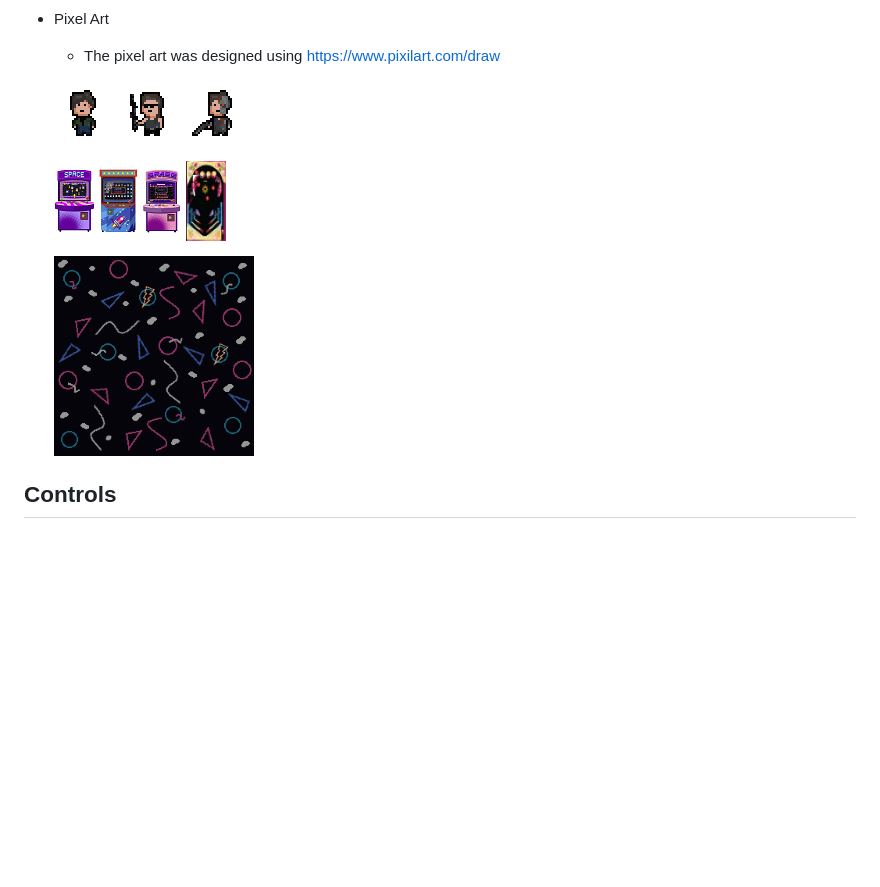
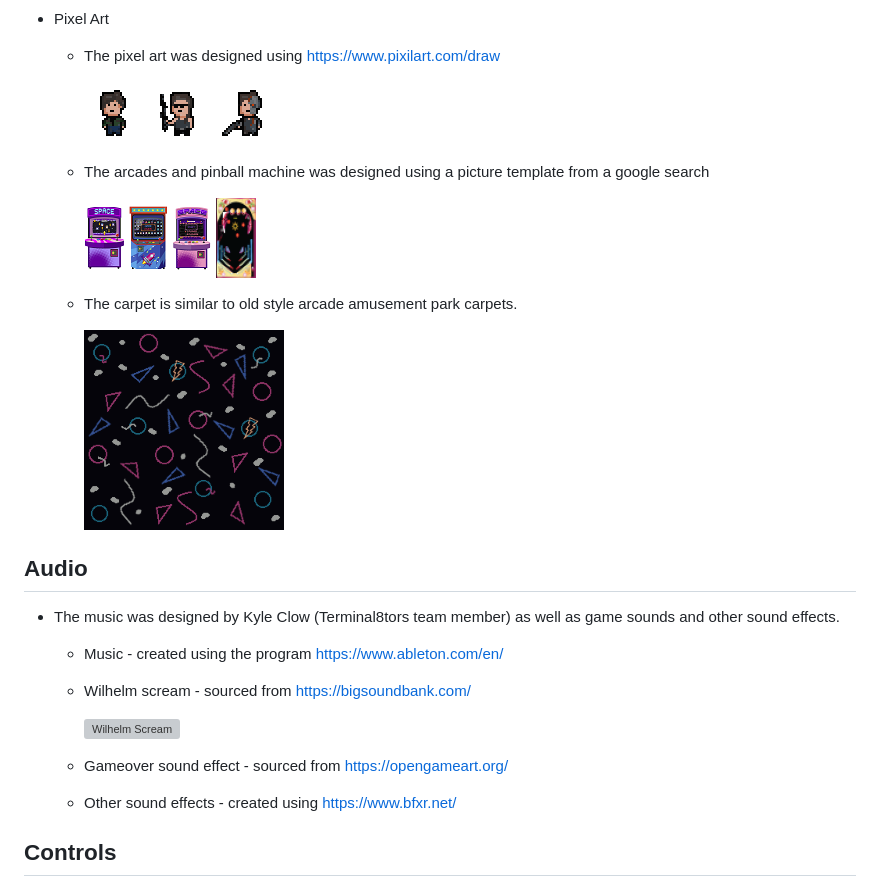
Before and after one commit to stephendawsondev/j-day, a Markdown page: README.md, the part around one of its changes. Rendered like a GitHub page; blank space fills up the shorter version; grey boxes are pictures that could not be loaded.

```diff
--- a/README.md
+++ b/README.md
@@ -91,20 +101,32 @@ The criteria suggested an old school emulator game with retro neon style appeara
 * Pixel Art
   * The pixel art was designed using https://www.pixilart.com/draw
 
-  ![John Conner](assets/images/readme_images/John.png)
-  ![Sarah Conner](assets/images/readme_images/Sarah.png)
-  ![Terminator](assets/images/readme_images/Terminator.png)
+      ![John Conner](assets/images/readme_images/John.png)
+      ![Sarah Conner](assets/images/readme_images/Sarah.png)
+      ![Terminator](assets/images/readme_images/Terminator.png)
 
-  ![Arcade Machine 1](assets/images/readme_images/arcade_machine1.png)
-  ![Arcade Machine 2](assets/images/readme_images/arcade_machine2.png)
-  ![Arcade Machine 3](assets/images/readme_images/arcade_machine3.png)
-  ![Pinball Machine](assets/images/readme_images/pinballtemplate.png)
+  * The arcades and pinball machine was designed using a picture template from a google search
 
-  ![Arcade Carpet](assets/images/readme_images/arcade_carpet.png)
+      ![Arcade Machine 1](assets/images/readme_images/arcade_machine1.png)
+      ![Arcade Machine 2](assets/images/readme_images/arcade_machine2.png)
+      ![Arcade Machine 3](assets/images/readme_images/arcade_machine3.png)
+      ![Pinball Machine](assets/images/readme_images/pinballtemplate.png)
 
+  * The carpet is similar to old style arcade amusement park carpets.
 
+      ![Arcade Carpet](assets/images/readme_images/arcade_carpet.png)
 
+## Audio
+  - The music was designed by Kyle Clow (Terminal8tors team member) as well as game sounds and other sound effects.
+      * Music - created using the program https://www.ableton.com/en/
 
+      * Wilhelm scream - sourced from https://bigsoundbank.com/
+
+        ![Wilhelm Scream](assets/images/readme_images/wilhelmscream.PNG)
+
+      * Gameover sound effect - sourced from https://opengameart.org/
+
+      * Other sound effects - created using https://www.bfxr.net/
 
 
 ## Controls
```
Also changed, not shown: other parts of README.md (+49 -7 lines), assets/images/readme_images/figmamockup.png (added), assets/images/readme_images/instructionsbg.png (deleted), assets/images/readme_images/languages.png (added), assets/images/readme_images/wilhelmscream.png (added).
